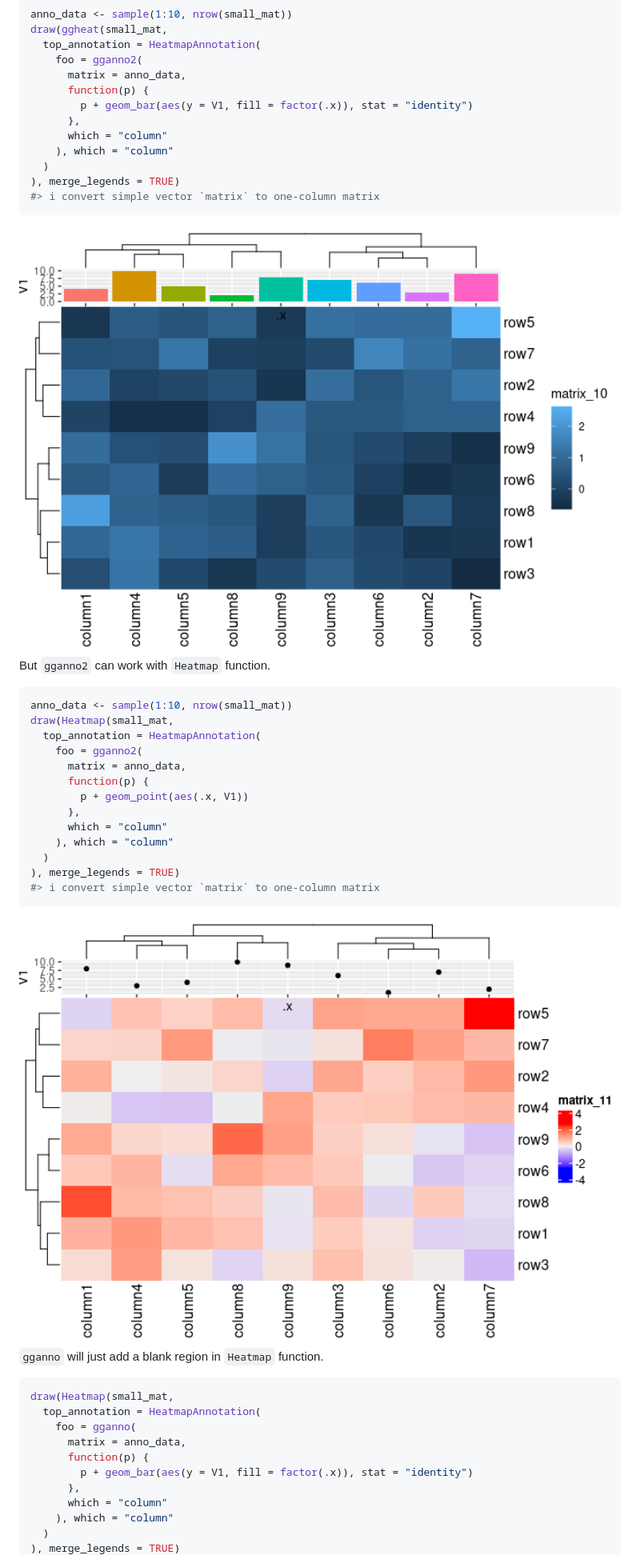
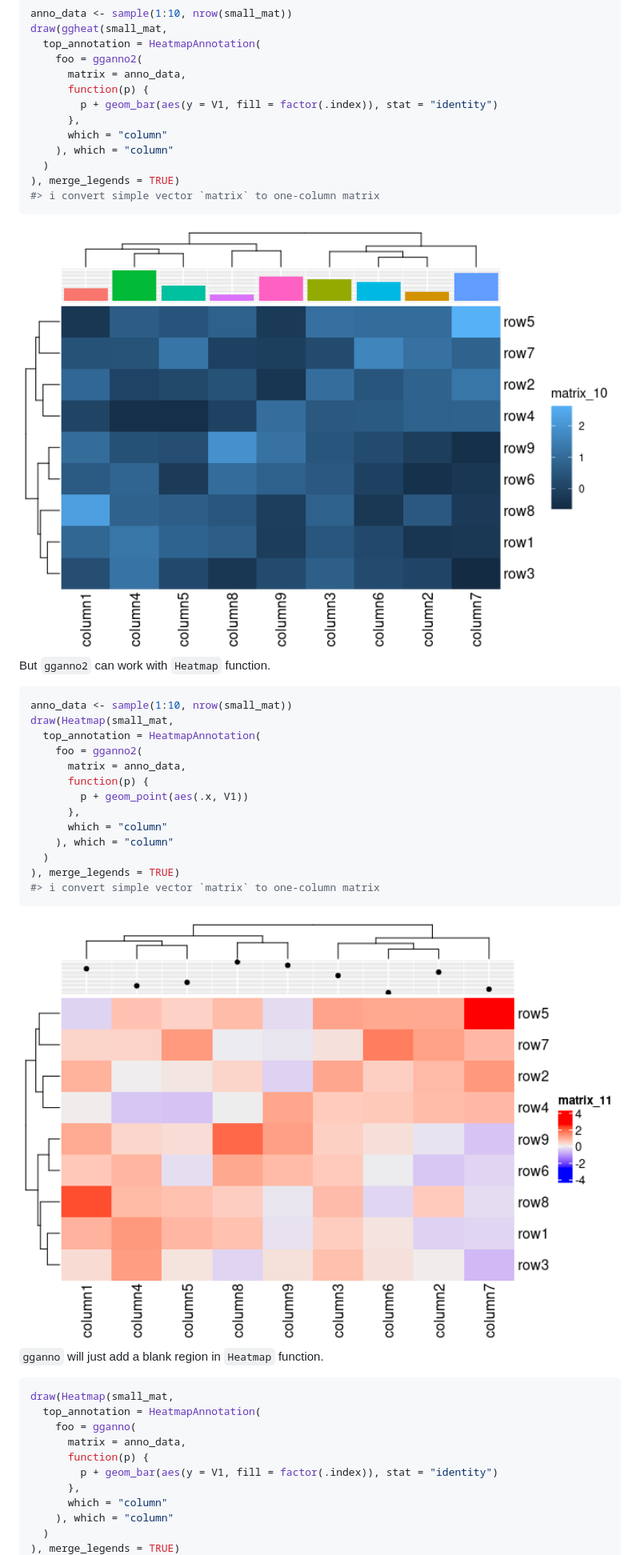
Before and after one commit to Yunuuuu/eheat, a Markdown page: README.md, the part around the change printed below. Shown: that part at 80% size. Drawn GitHub-style; pictures changed too: man/figures/README-unnamed-chunk-17-1.png, man/figures/README-unnamed-chunk-18-1.png.

```diff
--- a/README.md
+++ b/README.md
@@ -358,7 +358,7 @@ draw(ggheat(small_mat,
     foo = gganno2(
       matrix = anno_data,
       function(p) {
-        p + geom_bar(aes(y = V1, fill = factor(.x)), stat = "identity")
+        p + geom_bar(aes(y = V1, fill = factor(.index)), stat = "identity")
       },
       which = "column"
     ), which = "column"
@@ -397,7 +397,7 @@ draw(Heatmap(small_mat,
     foo = gganno(
       matrix = anno_data,
       function(p) {
-        p + geom_bar(aes(y = V1, fill = factor(.x)), stat = "identity")
+        p + geom_bar(aes(y = V1, fill = factor(.index)), stat = "identity")
       },
       which = "column"
     ), which = "column"
```
Also changed, not shown: other parts of README.md (+1 -1 lines), man/figures/README-unnamed-chunk-14-1.png, man/figures/README-unnamed-chunk-15-1.png, 4 other files.
